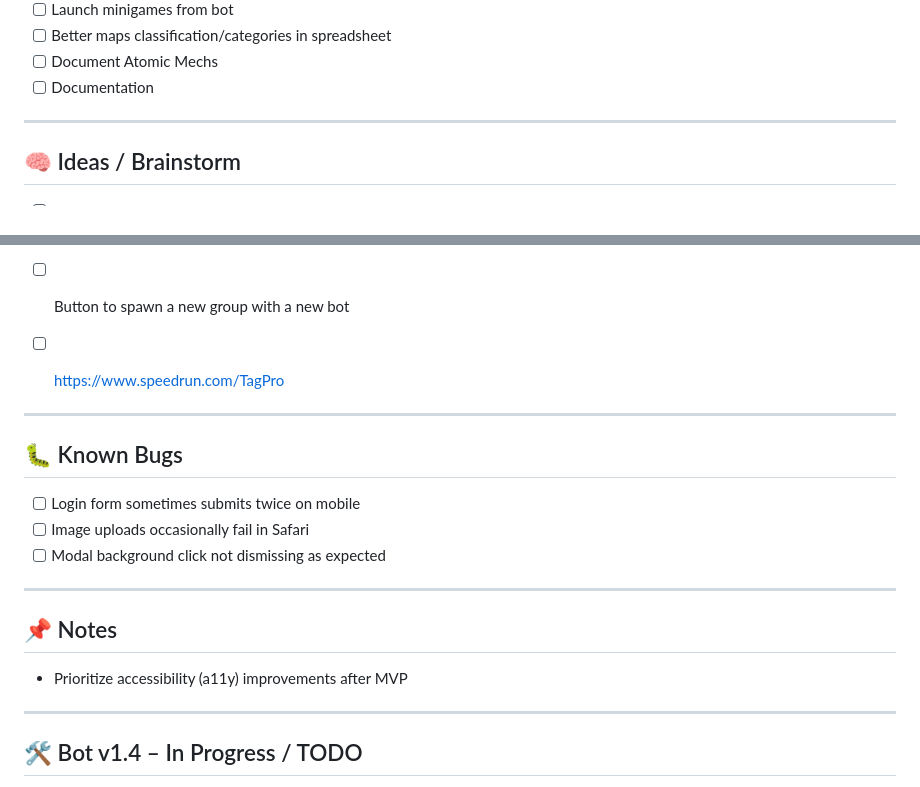
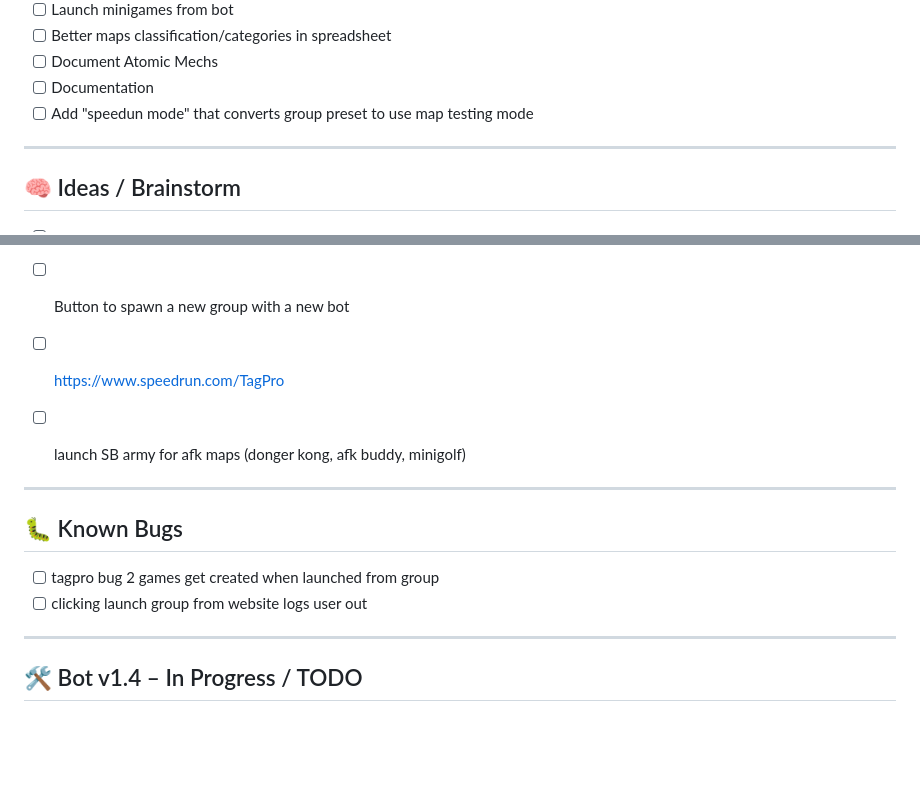
Before and after one commit to tagproDAD/GLTP, a Markdown page: TODO/README.md, 2 parts joined by grey strips. GitHub-like rendering; blank space fills up the shorter version.

```diff
--- a/TODO/README.md
+++ b/TODO/README.md
@@ -28,6 +28,7 @@ This document tracks tasks and ideas for the project. Items are grouped by categ
 - [ ] Better maps classification/categories in spreadsheet
 - [ ] Document Atomic Mechs
 - [ ] Documentation
+- [ ] Add "speedun mode" that converts group preset to use map testing mode
 
 ---
 
@@ -42,21 +43,15 @@ This document tracks tasks and ideas for the project. Items are grouped by categ
 - [ ] Auto generated new maps
 - [ ] Button to spawn a new group with a new bot
 - [ ] https://www.speedrun.com/TagPro
+- [ ] launch SB army for afk maps (donger kong, afk buddy, minigolf)
 
 
 ---
 
 ## 🐛 Known Bugs
 
-- [ ] Login form sometimes submits twice on mobile
-- [ ] Image uploads occasionally fail in Safari
-- [ ] Modal background click not dismissing as expected
-
----
-
-## 📌 Notes
-
-- Prioritize accessibility (a11y) improvements after MVP
+- [ ] tagpro bug 2 games get created when launched from group
+- [ ] clicking launch group from website logs user out
 
 ---
 
```
Also changed, not shown: other parts of TODO/README.md (+23 -23 lines).
